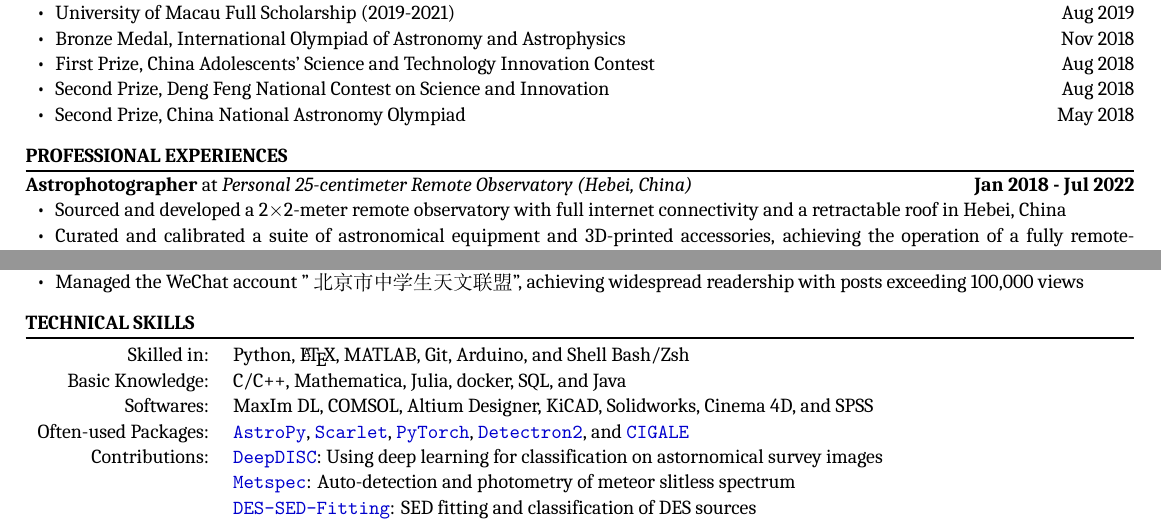
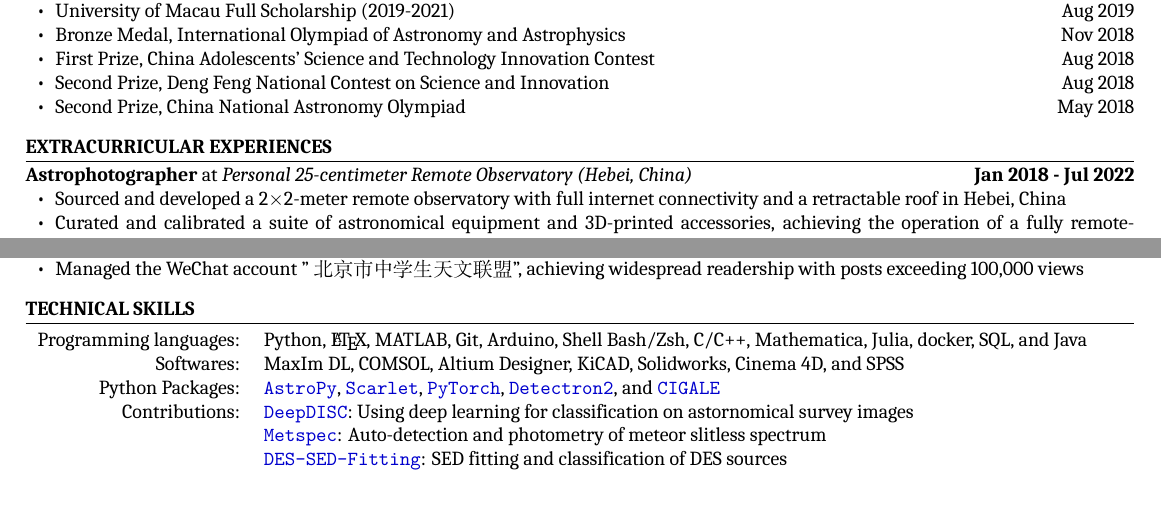
Before and after one commit to Chisen-Lupus/CV, a LaTeX CV (Yichen_Liu_CV.tex): two parts of page 3 of 3, joined at a grey line, cut so that both start at the same text. Compiled offline with XeLaTeX; a missing font is replaced by an installed copy or a similar font.

Commit message:
fix title

```diff
--- a/Yichen_Liu_CV.tex
+++ b/Yichen_Liu_CV.tex
@@ -12,7 +12,7 @@
     citecolor=black,
     urlcolor=Blue3, % url color
     }
-\linespread{1.06}%行距 1
+\linespread{1}%行距 1
 % \setlength{\parskip}{1.5ex}%段距 1.5ex
 \setlength{\parindent}{0em}%缩进 0em
 \usepackage{fancyhdr}
@@ -47,7 +47,8 @@
 \usepackage{booktabs}% http://ctan.org/pkg/booktabs
 \newcommand{\tabitem}{~~\llap{\textbullet}~~}
 \usepackage{multicol}
-
+\usepackage{soul}
+\DeclareRobustCommand{\yichen}[1]{{\sethlcolor{lime}\hl{(YL:) #1}}}
 
 \begin{document}
 
@@ -246,13 +247,13 @@
 
     \end{section}
 
-\begin{section}{PROFESSIONAL EXPERIENCES}
+\begin{section}{EXTRACURRICULAR EXPERIENCES}
 
 \textbf{Astrophotographer} at \textit{Personal 25-centimeter Remote Observatory (Hebei, China)} \hfill \textbf{Jan 2018 - Jul 2022}
 \begin{itemize}[leftmargin=1.5em]
     \item Sourced and developed a 2$\times$2-meter remote observatory with full internet connectivity and a retractable roof in Hebei, China
     \item Curated and calibrated a suite of astronomical equipment and 3D-printed accessories, achieving the operation of a fully remote-controlled observatory
-    \item Conducted regular astrophotography sessions, capturing images of emission nebulae, with a curated selection showcased on \href{https://cheysen.fit/astrophotography/}{my personal website}.
+    \item Conducted regular astrophotography sessions, capturing images of emission nebulae, with a curated selection showcased on \href{https://yliu.fit/astrophotography/}{my personal website}.
 \end{itemize}
 
 \textbf{Director} of \textit{Physics Society, University of Macau (Macau SAR, China)} \hfill \textbf{Aug 2020 - Feb 2021}
@@ -290,10 +291,9 @@
 \begin{section}{TECHNICAL SKILLS}
 
 \begin{tabular}{rl}
-    Skilled in: & Python, \LaTeX, MATLAB, Git, Arduino, and Shell Bash/Zsh \\
-    Basic Knowledge: & C/C++, Mathematica, Julia, docker, SQL, and Java \\
+    Programming languages: & Python, \LaTeX, MATLAB, Git, Arduino, Shell Bash/Zsh, C/C++, Mathematica, Julia, docker, SQL, and Java \\
     Softwares: & MaxIm DL, COMSOL, Altium Designer, KiCAD, Solidworks, Cinema 4D, and SPSS \\
-    Often-used Packages: & \href{https://www.astropy.org/}{\texttt{AstroPy}}, \href{https://github.com/pmelchior/scarlet}{\texttt{Scarlet}}, \href{https://pytorch.org/}{\texttt{PyTorch}}, \href{https://github.com/facebookresearch/detectron2}{\texttt{Detectron2}}, and \href{https://cigale.lam.fr/}{\texttt{CIGALE}} \\
+    Python Packages: & \href{https://www.astropy.org/}{\texttt{AstroPy}}, \href{https://github.com/pmelchior/scarlet}{\texttt{Scarlet}}, \href{https://pytorch.org/}{\texttt{PyTorch}}, \href{https://github.com/facebookresearch/detectron2}{\texttt{Detectron2}}, and \href{https://cigale.lam.fr/}{\texttt{CIGALE}} \\
     Contributions: & \href{https://github.com/burke86/deepdisc}{\texttt{DeepDISC}}: Using deep learning for classification on astornomical survey images \\
     & \href{https://github.com/Chisen-Lupus/metspec}{\texttt{Metspec}}: Auto-detection and photometry of meteor slitless spectrum \\
     & \href{https://github.com/Chisen-Lupus/DES-SED-fitting}{\texttt{DES-SED-Fitting}}: SED fitting and classification of DES sources \\
```
Also changed, not shown: Yichen_Liu_CV.pdf.
